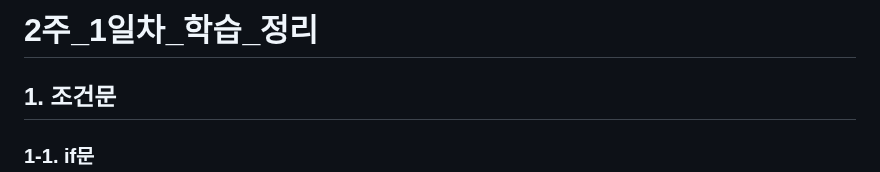
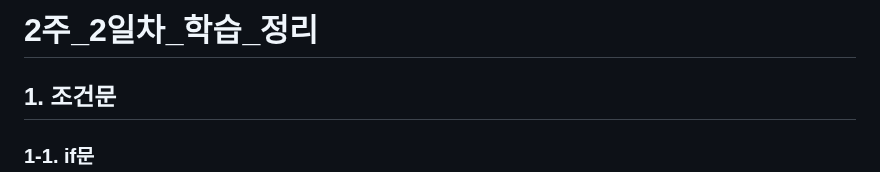
Before and after one commit to cumulus308/github_blog, a Markdown page: blog/[20240625]_[2주 2일차 복습]_[복습]_[]_[여섯 번째 복습 자료]_[].md, the part around the change. GitHub-like rendering.

```diff
--- a/blog/[20240625]_[2주 2일차 복습]_[복습]_[]_[다섯 번째 복습 자료]_[].md
+++ b/blog/[20240625]_[2주 2일차 복습]_[복습]_[]_[여섯 번째 복습 자료]_[].md
@@ -1,4 +1,4 @@
-# 2주_1일차_학습_정리
+# 2주_2일차_학습_정리
 ## 1. 조건문
 ### 1-1. if문
 
```
Also changed, not shown: blog/[20240626]_[2주 2일차 복습]_[복습]_[]_[일곱 번째 복습 자료]_[].md (added, +210 -0 lines).
